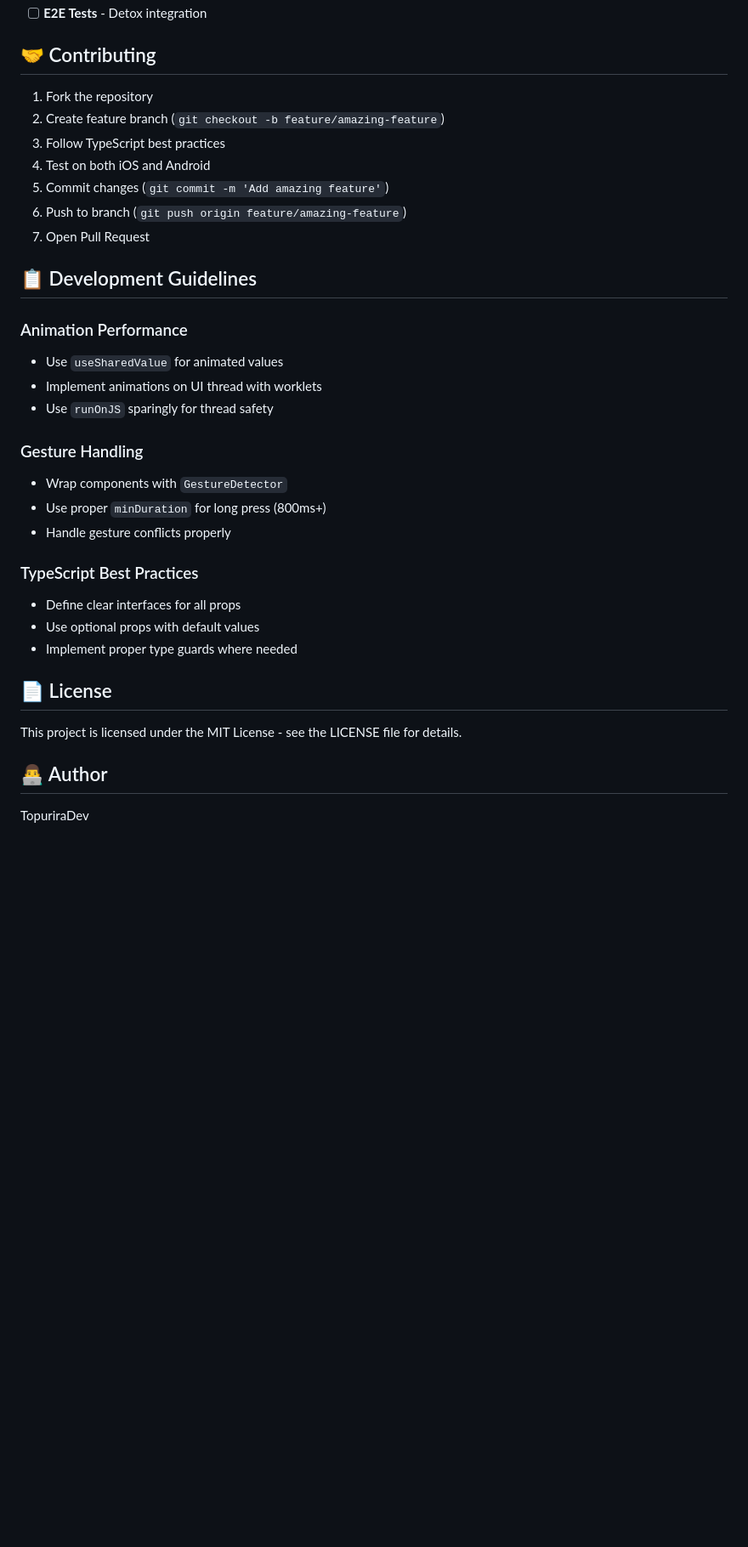
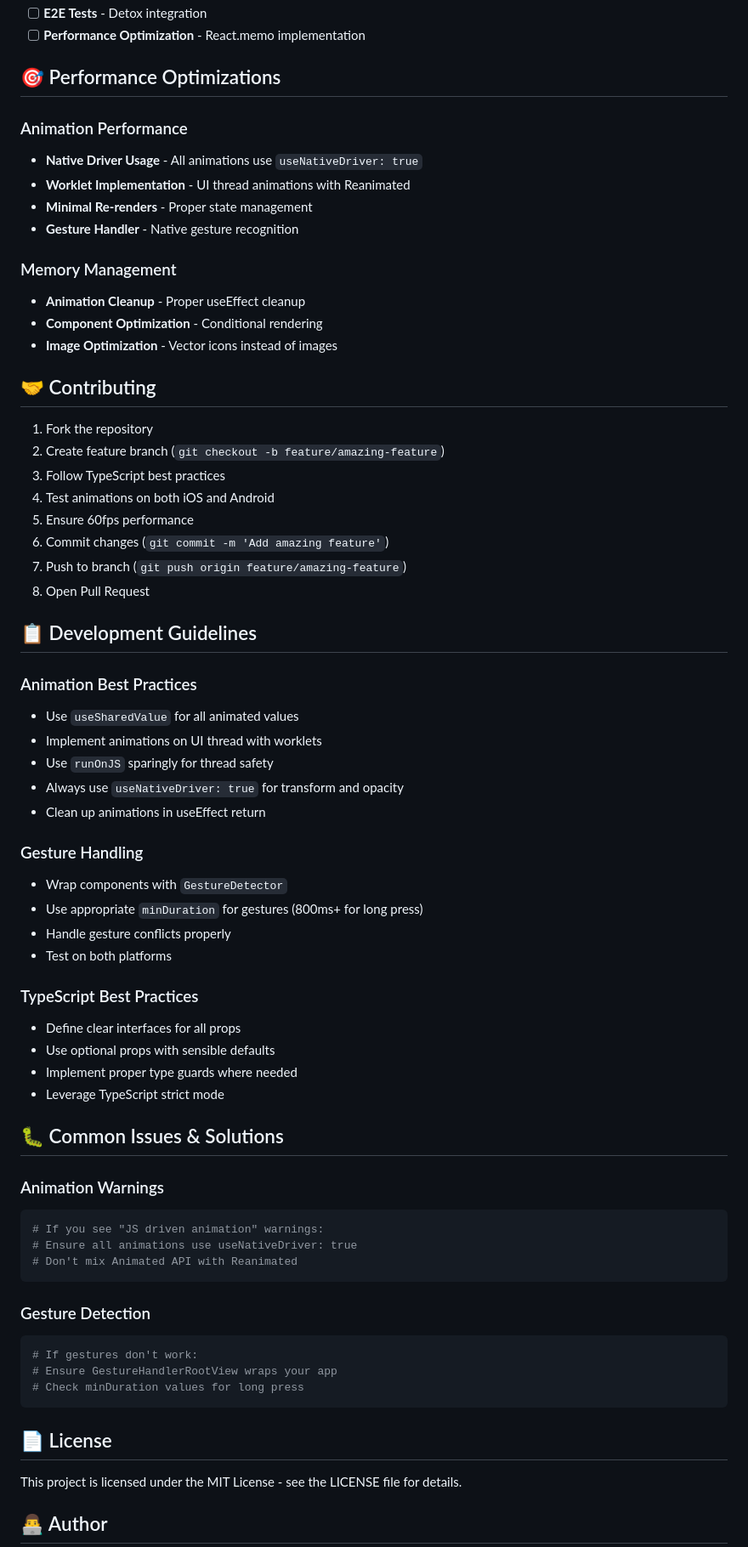
Before and after one commit to hoanghuuthanhdev/ToDoApp-HEPT, a Markdown page: README.md, the part around one of its changes. Shown at 85% size. Rendered like a GitHub page; blank space fills up the shorter version.

````diff
--- a/README.md
+++ b/README.md
@@ -279,36 +410,70 @@ const rotation = useSharedValue(0);        // Rotation effects
 - [ ] **E2E Tests** - Detox integration
+- [ ] **Performance Optimization** - React.memo implementation
+
+## 🎯 Performance Optimizations
+
+### Animation Performance
+- **Native Driver Usage** - All animations use `useNativeDriver: true`
+- **Worklet Implementation** - UI thread animations with Reanimated
+- **Minimal Re-renders** - Proper state management
+- **Gesture Handler** - Native gesture recognition
+
+### Memory Management
+- **Animation Cleanup** - Proper useEffect cleanup
+- **Component Optimization** - Conditional rendering
+- **Image Optimization** - Vector icons instead of images
 
 ## 🤝 Contributing
 
 1. Fork the repository
 2. Create feature branch (`git checkout -b feature/amazing-feature`)
 3. Follow TypeScript best practices
-4. Test on both iOS and Android
-5. Commit changes (`git commit -m 'Add amazing feature'`)
-6. Push to branch (`git push origin feature/amazing-feature`)
-7. Open Pull Request
+4. Test animations on both iOS and Android
+5. Ensure 60fps performance
+6. Commit changes (`git commit -m 'Add amazing feature'`)
+7. Push to branch (`git push origin feature/amazing-feature`)
+8. Open Pull Request
 
 ## 📋 Development Guidelines
 
-### Animation Performance
-- Use `useSharedValue` for animated values
+### Animation Best Practices
+- Use `useSharedValue` for all animated values
 - Implement animations on UI thread with worklets
 - Use `runOnJS` sparingly for thread safety
+- Always use `useNativeDriver: true` for transform and opacity
+- Clean up animations in useEffect return
 
 ### Gesture Handling
 - Wrap components with `GestureDetector`
-- Use proper `minDuration` for long press (800ms+)
+- Use appropriate `minDuration` for gestures (800ms+ for long press)
 - Handle gesture conflicts properly
+- Test on both platforms
 
 ### TypeScript Best Practices
 - Define clear interfaces for all props
-- Use optional props with default values
+- Use optional props with sensible defaults
 - Implement proper type guards where needed
+- Leverage TypeScript strict mode
+
+## 🐛 Common Issues & Solutions
+
+### Animation Warnings
+```bash
+# If you see "JS driven animation" warnings:
+# Ensure all animations use useNativeDriver: true
+# Don't mix Animated API with Reanimated
+```
+
+### Gesture Detection
+```bash
+# If gestures don't work:
+# Ensure GestureHandlerRootView wraps your app
+# Check minDuration values for long press
+```
 
 ## 📄 License
 
 This project is licensed under the MIT License - see the LICENSE file for details.
 
 ## 👨‍💻 Author
-TopuriraDev
 
````
Also changed, not shown: other parts of README.md (+197 -61 lines).
